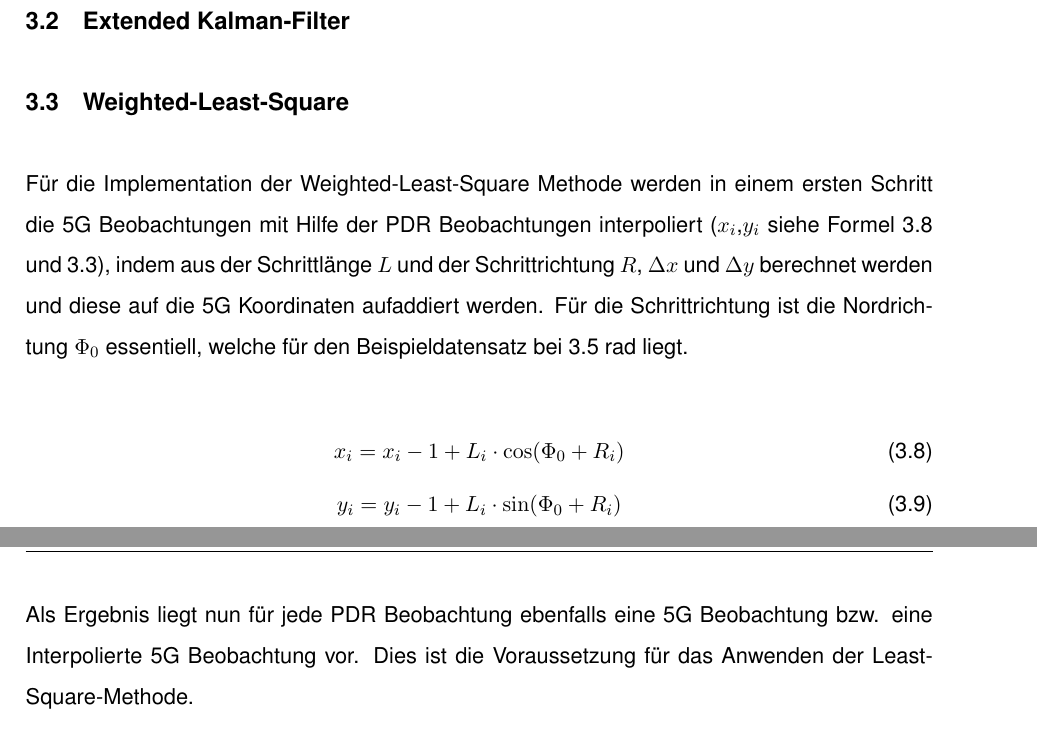
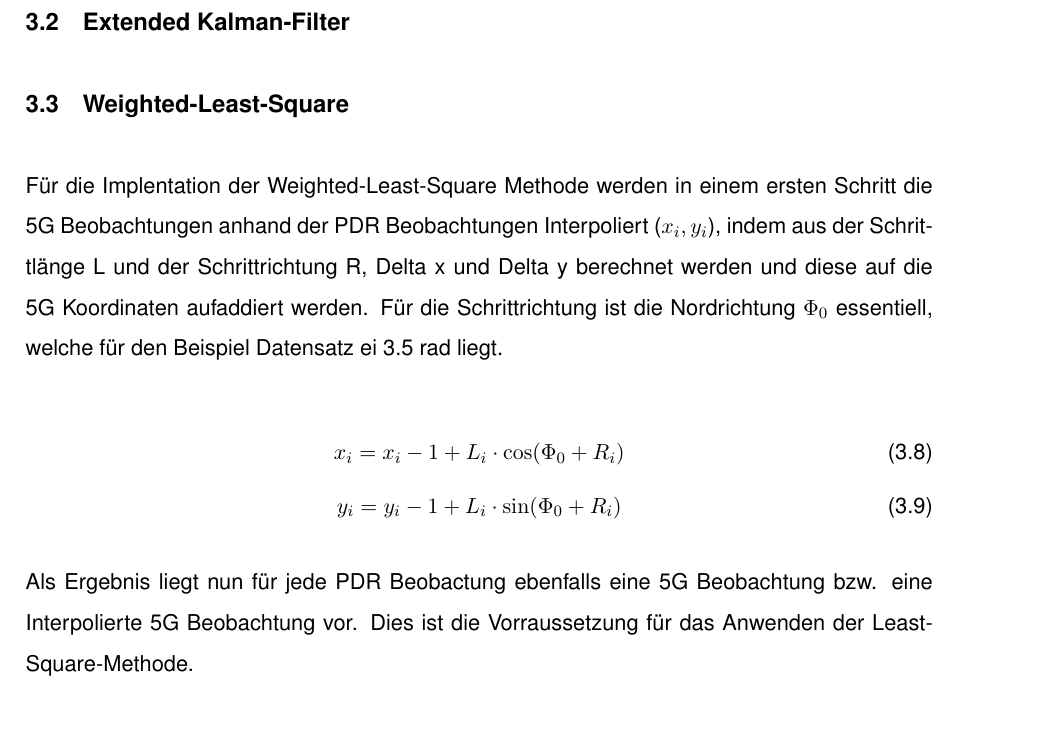
Before and after one commit to SumitKaur0/LocationBasedServices, a LaTeX document (Hausarbeit.tex, which reads source/content/text.tex): two parts of pages 10 and 11 of 12 before the commit and part of page 10 of 12 after it, the two joined at a grey line, cut so that both start at the same text, the shorter picture padded with empty space. Compiled offline with pdfLaTeX; the source files are stored in an older character set and shown here as Unicode.

Commit message:
Revert "d"
This reverts commit b2475d6b1fe6cc774aa5ad35872b3c756dfceb58.

```diff
--- a/source/content/text.tex
+++ b/source/content/text.tex
@@ -233,16 +230,17 @@ Die Ergebnisse der Zwischenschritte werden dann in die Formeln, die bereits im K
 \subsection{Extended Kalman-Filter}
 \subsection{Weighted-Least-Square}
 
-Für die Implementation der Weighted-Least-Square Methode werden in einem ersten Schritt die 5G Beobachtungen mit Hilfe der PDR Beobachtungen interpoliert ($x_i$,$y_i$ siehe Formel \ref{x_i} und \ref{y_i}), indem aus der Schrittlänge $L$ und der Schrittrichtung $R$, $\Delta x$ und $\Delta y$ berechnet werden und diese auf die 5G Koordinaten aufaddiert werden. Für die Schrittrichtung ist die Nordrichtung $\Phi_0$ essentiell, welche für den Beispieldatensatz bei 3.5 rad liegt.
+Für die Implentation der Weighted-Least-Square Methode werden in einem ersten Schritt die 5G Beobachtungen anhand der PDR Beobachtungen Interpoliert ($x_i, y_i$), indem aus der Schrittlänge L und der Schrittrichtung R, Delta x und Delta y berechnet werden und diese auf die 5G Koordinaten aufaddiert werden. Für die Schrittrichtung ist die Nordrichtung $\Phi_0$ essentiell, welche für den Beispiel Datensatz ei 3.5 rad liegt.
 
-\begin{equation}\label{x_i}
+\begin{equation}
 x_i = x_i-1 + L_i \cdot \cos(\Phi_0 + R_i)
 \end{equation}
 \begin{equation}
 y_i = y_i-1 + L_i \cdot \sin(\Phi_0 + R_i)
-\end{equation}\label{y_i}
+\end{equation}
 
-Als Ergebnis liegt nun für jede PDR Beobachtung ebenfalls eine 5G Beobachtung bzw. eine Interpolierte 5G Beobachtung vor. Dies ist die Voraussetzung für das Anwenden der Least-Square-Methode.
+Als Ergebnis liegt nun für jede PDR Beobactung ebenfalls eine 5G Beobachtung bzw. eine Interpolierte 5G Beobachtung vor. Dies ist die Vorraussetzung für das Anwenden der Least-Square-Methode.
+
 
 Für jeden Durchgang eine weitere Schleife: 5G faken, indem delta x und delta y auf Koordiaten addieren, welche die PDR Werte , solange bis zur nächsten 5G Koordniate.
 
```
Also changed, not shown: source/content/text.tex (3 more changed lines).
